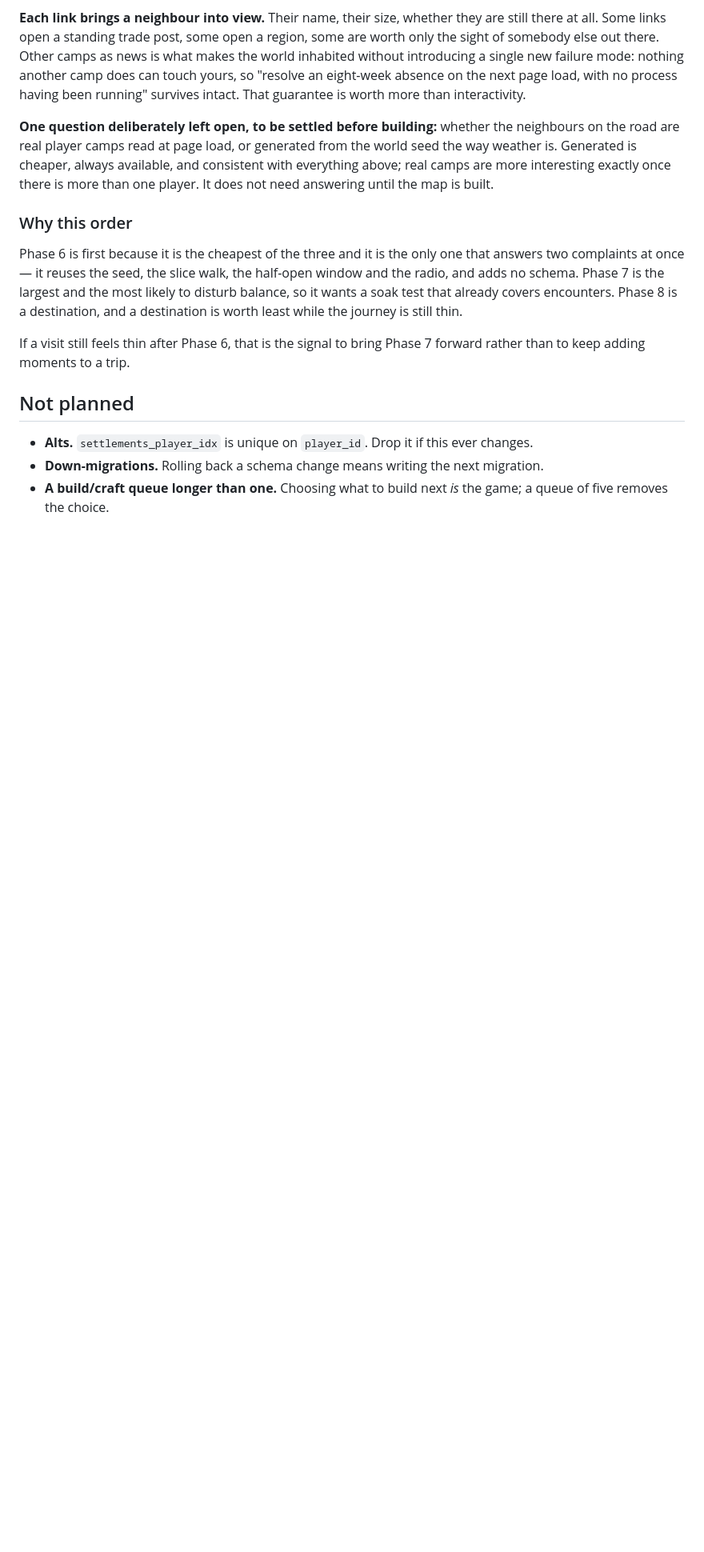
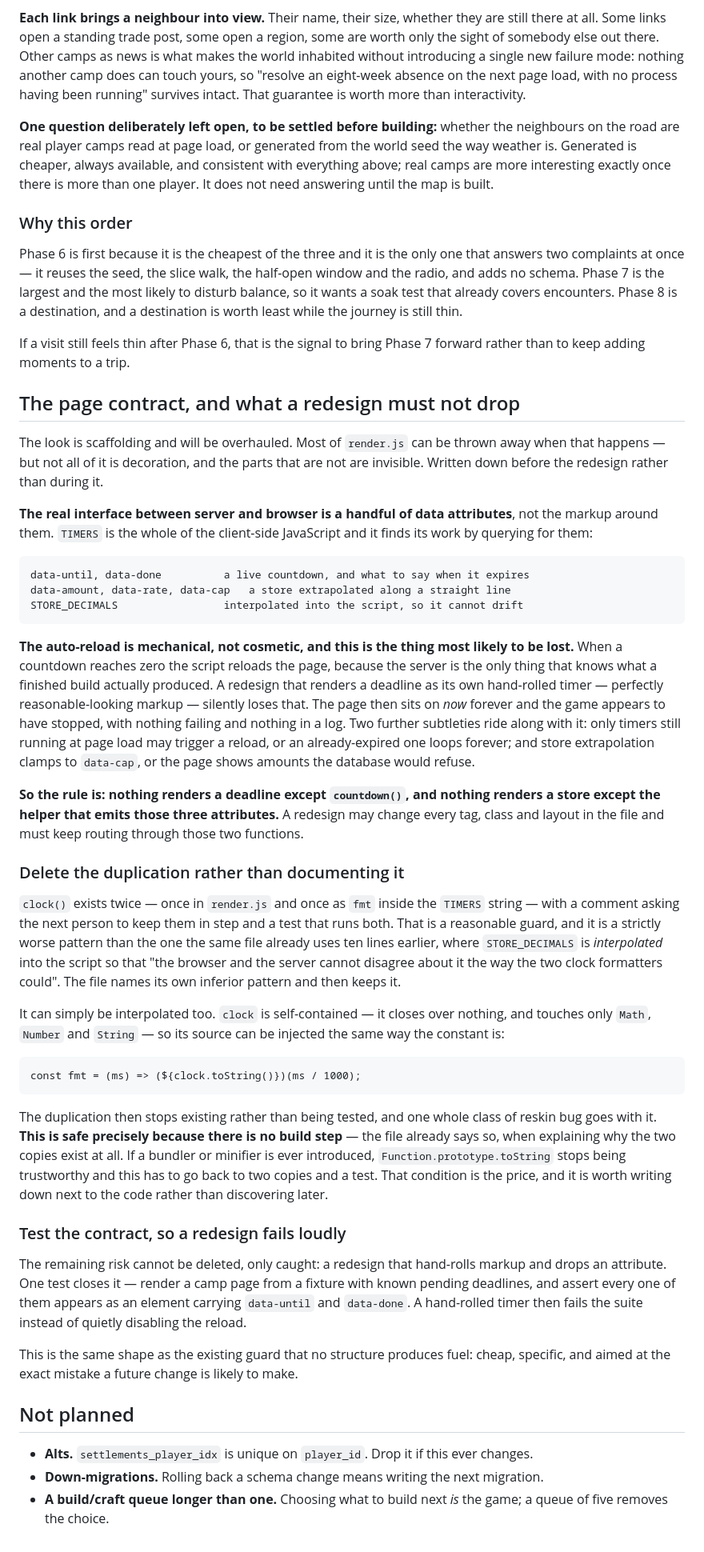
Before and after one commit to Hansert2/wasteland, a Markdown page: docs/PLAN.md, the part around the change. Shown at 80% size. Drawn GitHub-style; blank space fills up the shorter version.

Commit message:
Write down the page contract before the redesign, not during it
The look is scaffolding, but not all of render.js is decoration and the
parts that are not are invisible. The real interface between server and
browser is a handful of data attributes, and TIMERS finds its work by
querying for them.

The auto-reload is the thing most likely to be lost. When a countdown
reaches zero the script reloads, because only the server knows what a
finished build produced. A redesign that hand-rolls a timer — entirely
reasonable-looking markup — drops that silently, and the page then sits
on "now" forever while the game appears to have stopped, with nothing
failing and nothing logged. Two subtleties ride along: only timers still
running at load may trigger the reload, or an expired one loops; and
store extrapolation must clamp to data-cap.

Half of it can be deleted rather than documented. clock() exists twice,
guarded by a comment and a test, ten lines after STORE_DECIMALS is
interpolated into the same script specifically so the two sides "cannot
disagree about it the way the two clock formatters could" — the file
names its own inferior pattern and then keeps it. clock closes over
nothing, so its source can be injected the same way, and the duplication
stops existing. Safe only because there is no build step, which is
exactly why the two copies exist; if a minifier ever arrives, toString
stops being trustworthy and it goes back to two copies and a test.

The rest is closed by one test: every pending deadline in a rendered page
must carry data-until and data-done, so a hand-rolled timer fails the
suite rather than quietly disabling the reload.

Co-Authored-By: Claude Opus 5 <noreply@anthropic.com>

```diff
--- a/docs/PLAN.md
+++ b/docs/PLAN.md
@@ -1164,6 +1164,67 @@ destination, and a destination is worth least while the journey is still thin.
 If a visit still feels thin after Phase 6, that is the signal to bring Phase 7 forward
 rather than to keep adding moments to a trip.
 
+## The page contract, and what a redesign must not drop
+
+The look is scaffolding and will be overhauled. Most of `render.js` can be thrown away
+when that happens — but not all of it is decoration, and the parts that are not are
+invisible. Written down before the redesign rather than during it.
+
+**The real interface between server and browser is a handful of data attributes**, not
+the markup around them. `TIMERS` is the whole of the client-side JavaScript and it finds
+its work by querying for them:
+
+    data-until, data-done          a live countdown, and what to say when it expires
+    data-amount, data-rate, data-cap   a store extrapolated along a straight line
+    STORE_DECIMALS                 interpolated into the script, so it cannot drift
+
+**The auto-reload is mechanical, not cosmetic, and this is the thing most likely to be
+lost.** When a countdown reaches zero the script reloads the page, because the server is
+the only thing that knows what a finished build actually produced. A redesign that
+renders a deadline as its own hand-rolled timer — perfectly reasonable-looking markup —
+silently loses that. The page then sits on *now* forever and the game appears to have
+stopped, with nothing failing and nothing in a log. Two further subtleties ride along
+with it: only timers still running at page load may trigger a reload, or an
+already-expired one loops forever; and store extrapolation clamps to `data-cap`, or the
+page shows amounts the database would refuse.
+
+**So the rule is: nothing renders a deadline except `countdown()`, and nothing renders a
+store except the helper that emits those three attributes.** A redesign may change every
+tag, class and layout in the file and must keep routing through those two functions.
+
+### Delete the duplication rather than documenting it
+
+`clock()` exists twice — once in `render.js` and once as `fmt` inside the `TIMERS`
+string — with a comment asking the next person to keep them in step and a test that runs
+both. That is a reasonable guard, and it is a strictly worse pattern than the one the
+same file already uses ten lines earlier, where `STORE_DECIMALS` is *interpolated* into
+the script so that "the browser and the server cannot disagree about it the way the two
+clock formatters could". The file names its own inferior pattern and then keeps it.
+
+It can simply be interpolated too. `clock` is self-contained — it closes over nothing,
+and touches only `Math`, `Number` and `String` — so its source can be injected the same
+way the constant is:
+
+    const fmt = (ms) => (${clock.toString()})(ms / 1000);
+
+The duplication then stops existing rather than being tested, and one whole class of
+reskin bug goes with it. **This is safe precisely because there is no build step** — the
+file already says so, when explaining why the two copies exist at all. If a bundler or
+minifier is ever introduced, `Function.prototype.toString` stops being trustworthy and
+this has to go back to two copies and a test. That condition is the price, and it is
+worth writing down next to the code rather than discovering later.
+
+### Test the contract, so a redesign fails loudly
+
+The remaining risk cannot be deleted, only caught: a redesign that hand-rolls markup and
+drops an attribute. One test closes it — render a camp page from a fixture with known
+pending deadlines, and assert every one of them appears as an element carrying
+`data-until` and `data-done`. A hand-rolled timer then fails the suite instead of quietly
+disabling the reload.
+
+This is the same shape as the existing guard that no structure produces fuel: cheap,
+specific, and aimed at the exact mistake a future change is likely to make.
+
 ## Not planned
 
 - **Alts.** `settlements_player_idx` is unique on `player_id`. Drop it if this ever
```
